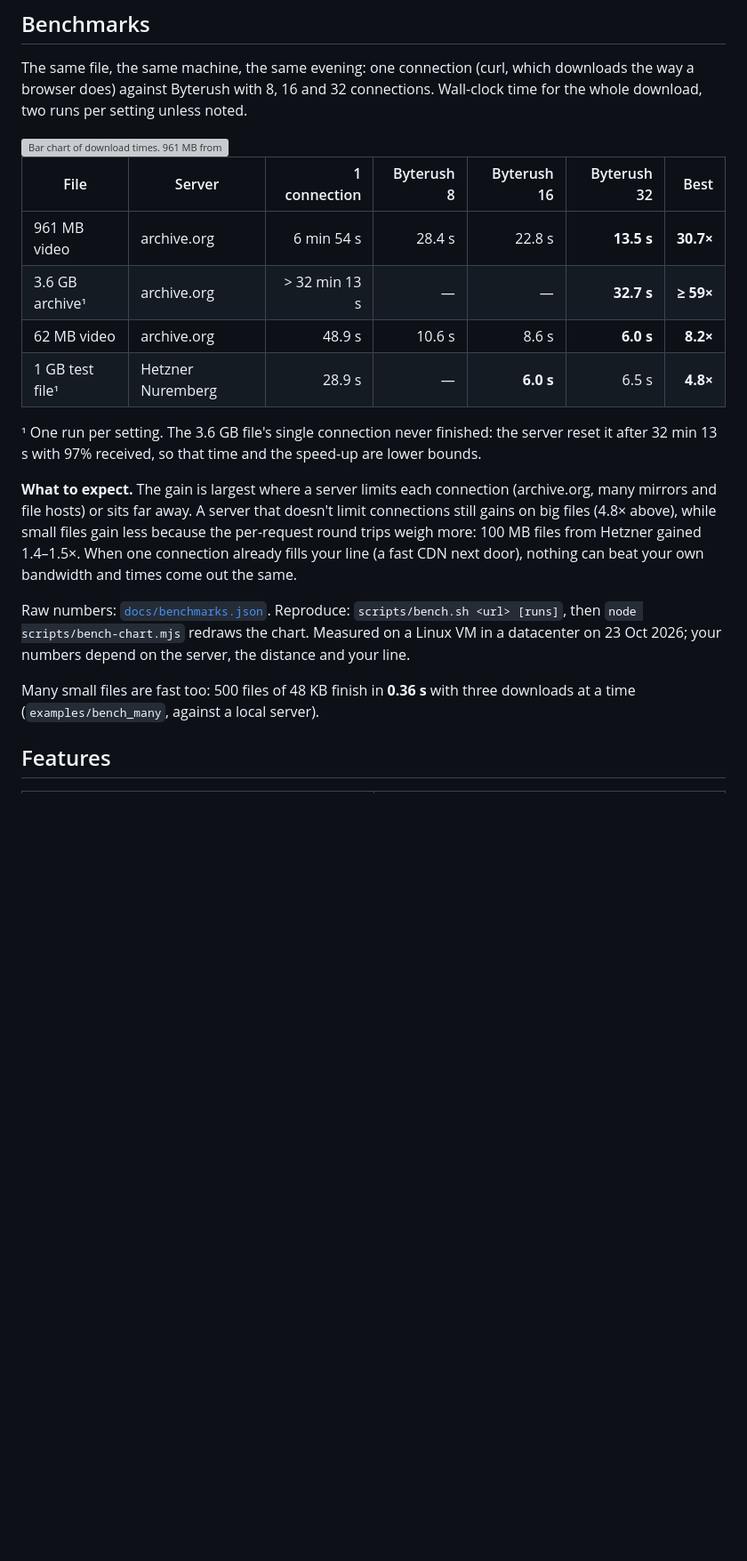
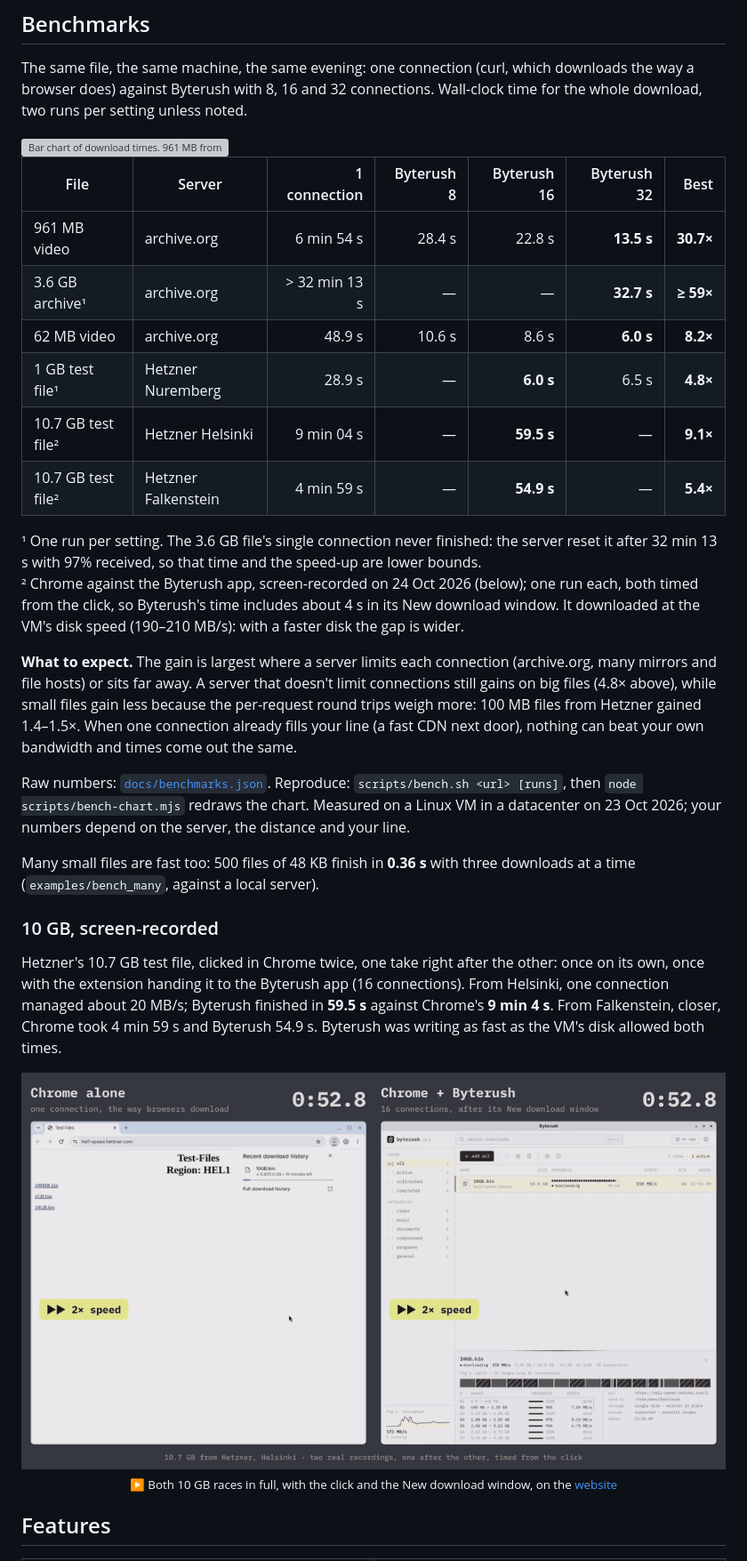
Before and after one commit to zecod/byterush, a Markdown page: README.md, the part around one of its changes. Shown at 89% size. GitHub-like rendering; pictures changed too: docs/media/demo-10gb-helsinki.gif (added); blank space fills up the shorter version; grey boxes are pictures that could not be loaded.

Commit message:
Add 10 GB races: Chrome against Byterush, screen-recorded
Two new demo videos from real recordings of Hetzner's 10.7 GB test file,
clicked in Chrome alone and then with the extension handing it to the
app (16 connections), one take right after the other:

- Helsinki: Chrome 9:03.9, Byterush 0:59.5 from the click (9.1x)
- Falkenstein: Chrome 4:59.1, Byterush 0:54.9 (5.4x)

Byterush wrote at the recording VM's disk speed (190-210 MB/s) both
times. The edit is now one Demo component per race (takes.ts); a race
can run both sides faster until Byterush is done (2x here, labelled).
The website's player switches between the three races, the speed tests
and docs/benchmarks.json list both 10 GB runs, and the README shows the
Helsinki race as a GIF. The site now formats sizes in decimal GB like
its titles (10.74 GB, not 10.49).

Co-Authored-By: Claude Opus 5.5 <noreply@anthropic.com>
Claude-Session: https://claude.ai/code/session_013mcr4zW2G9RYHdSYUfqHbw

```diff
--- a/README.md
+++ b/README.md
@@ -49,7 +49,7 @@ The same file, the same machine, the same evening: one connection (curl, which d
 
 <picture>
   <source media="(prefers-color-scheme: dark)" srcset="docs/media/benchmark-dark.svg">
-  <img src="docs/media/benchmark-light.svg" width="860" alt="Bar chart of download times. 961 MB from archive.org: 6 min 54 s on one connection, 13.5 s with Byterush and 32 connections (30.7 times faster). 3.6 GB from archive.org: one connection reset by the server after 32 min 13 s at 97%, Byterush 32.7 s (at least 59 times faster). 62 MB from archive.org: 48.9 s against 6.0 s (8.2 times). 1 GB from Hetzner: 28.9 s against 6.0 s with 16 connections (4.8 times).">
+  <img src="docs/media/benchmark-light.svg" width="860" alt="Bar chart of download times. 961 MB from archive.org: 6 min 54 s on one connection, 13.5 s with Byterush and 32 connections (30.7 times faster). 3.6 GB from archive.org: one connection reset by the server after 32 min 13 s at 97%, Byterush 32.7 s (at least 59 times faster). 62 MB from archive.org: 48.9 s against 6.0 s (8.2 times). 1 GB from Hetzner: 28.9 s against 6.0 s with 16 connections (4.8 times). 10.7 GB from Hetzner Helsinki: Chrome 9 min 4 s, the Byterush app 59.5 s (9.1 times). 10.7 GB from Hetzner Falkenstein: Chrome 4 min 59 s, the Byterush app 54.9 s (5.4 times).">
 </picture>
 
 | File | Server | 1 connection | Byterush 8 | Byterush 16 | Byterush 32 | Best |
@@ -58,14 +58,29 @@ The same file, the same machine, the same evening: one connection (curl, which d
 | 3.6 GB archive¹ | archive.org | > 32 min 13 s | — | — | **32.7 s** | **≥ 59×** |
 | 62 MB video | archive.org | 48.9 s | 10.6 s | 8.6 s | **6.0 s** | **8.2×** |
 | 1 GB test file¹ | Hetzner Nuremberg | 28.9 s | — | **6.0 s** | 6.5 s | **4.8×** |
+| 10.7 GB test file² | Hetzner Helsinki | 9 min 04 s | — | **59.5 s** | — | **9.1×** |
+| 10.7 GB test file² | Hetzner Falkenstein | 4 min 59 s | — | **54.9 s** | — | **5.4×** |
 
-¹ One run per setting. The 3.6 GB file's single connection never finished: the server reset it after 32 min 13 s with 97% received, so that time and the speed-up are lower bounds.
+¹ One run per setting. The 3.6 GB file's single connection never finished: the server reset it after 32 min 13 s with 97% received, so that time and the speed-up are lower bounds.<br>
+² Chrome against the Byterush app, screen-recorded on 24 Oct 2026 (below); one run each, both timed from the click, so Byterush's time includes about 4 s in its New download window. It downloaded at the VM's disk speed (190–210 MB/s): with a faster disk the gap is wider.
 
 **What to expect.** The gain is largest where a server limits each connection (archive.org, many mirrors and file hosts) or sits far away. A server that doesn't limit connections still gains on big files (4.8× above), while small files gain less because the per-request round trips weigh more: 100 MB files from Hetzner gained 1.4–1.5×. When one connection already fills your line (a fast CDN next door), nothing can beat your own bandwidth and times come out the same.
 
 Raw numbers: [`docs/benchmarks.json`](docs/benchmarks.json). Reproduce: `scripts/bench.sh <url> [runs]`, then `node scripts/bench-chart.mjs` redraws the chart. Measured on a Linux VM in a datacenter on 23 Oct 2026; your numbers depend on the server, the distance and your line.
 
 Many small files are fast too: 500 files of 48 KB finish in **0.36 s** with three downloads at a time (`examples/bench_many`, against a local server).
+
+### 10 GB, screen-recorded
+
+Hetzner's 10.7 GB test file, clicked in Chrome twice, one take right after the other: once on its own, once with the extension handing it to the Byterush app (16 connections). From Helsinki, one connection managed about 20 MB/s; Byterush finished in **59.5 s** against Chrome's **9 min 4 s**. From Falkenstein, closer, Chrome took 4 min 59 s and Byterush 54.9 s. Byterush was writing as fast as the VM's disk allowed both times.
+
+<p align="center">
+  <a href="https://zecod.github.io/byterush/#demo">
+    <img src="docs/media/demo-10gb-helsinki.gif" width="860" alt="Two real screen recordings side by side: the same 10.7 GB file from Hetzner Helsinki in Chrome alone and in Chrome with Byterush. Byterush's window shows 16 ranges filling at about 190 MB/s and is done after 59.5 seconds; Chrome's side then fast-forwards until it is done after 9 minutes 4 seconds.">
+  </a>
+  <br>
+  <sub>▶ Both 10 GB races in full, with the click and the New download window, on the <a href="https://zecod.github.io/byterush/#demo">website</a></sub>
+</p>
 
 ## Features
 
```
Also changed, not shown: other parts of README.md (+2 -2 lines), 4 other files.
